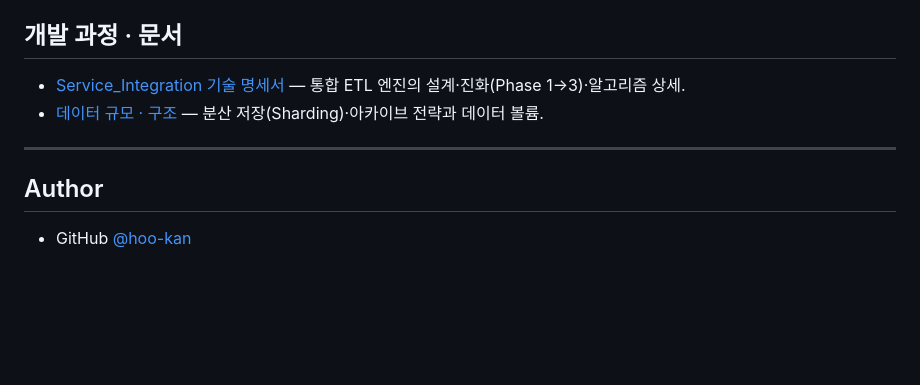
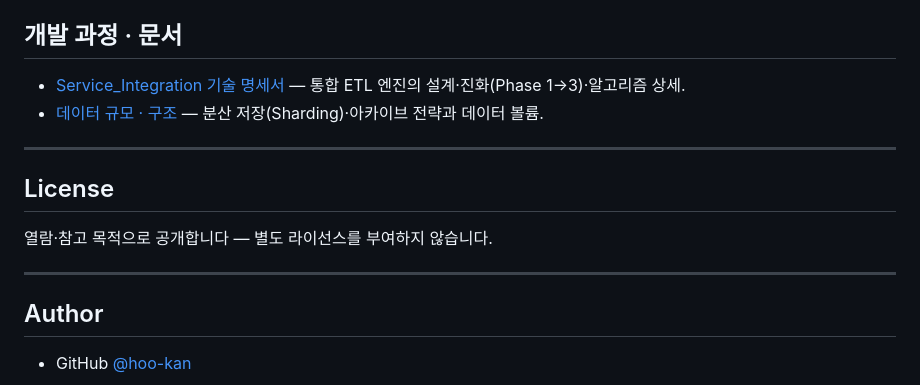
Before and after one commit to hoo-kan/loa-market-intelligence, a Markdown page: README.md, the part around the change. Drawn GitHub-style; blank space fills up the shorter version.

Commit message:
docs: License 문구 추가
공개 조건 문구를 기공개 레포와 통일(별도 라이선스 미부여).

```diff
--- a/README.md
+++ b/README.md
@@ -126,6 +126,12 @@
 
 ---
 
+## License
+
+열람·참고 목적으로 공개합니다 — 별도 라이선스를 부여하지 않습니다.
+
+---
+
 ## Author
 
 - GitHub [@hoo-kan](https://github.com/hoo-kan)
```
